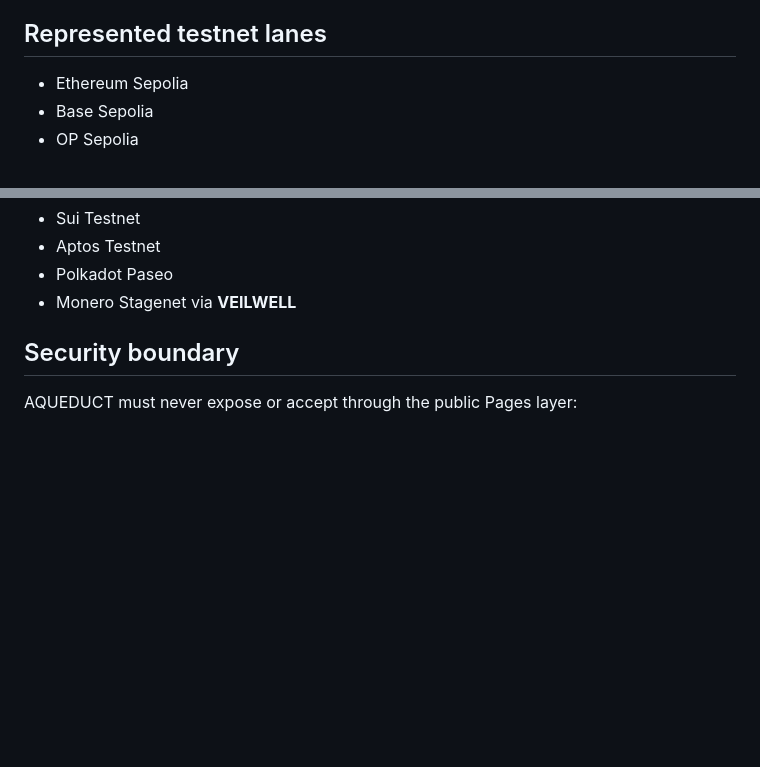
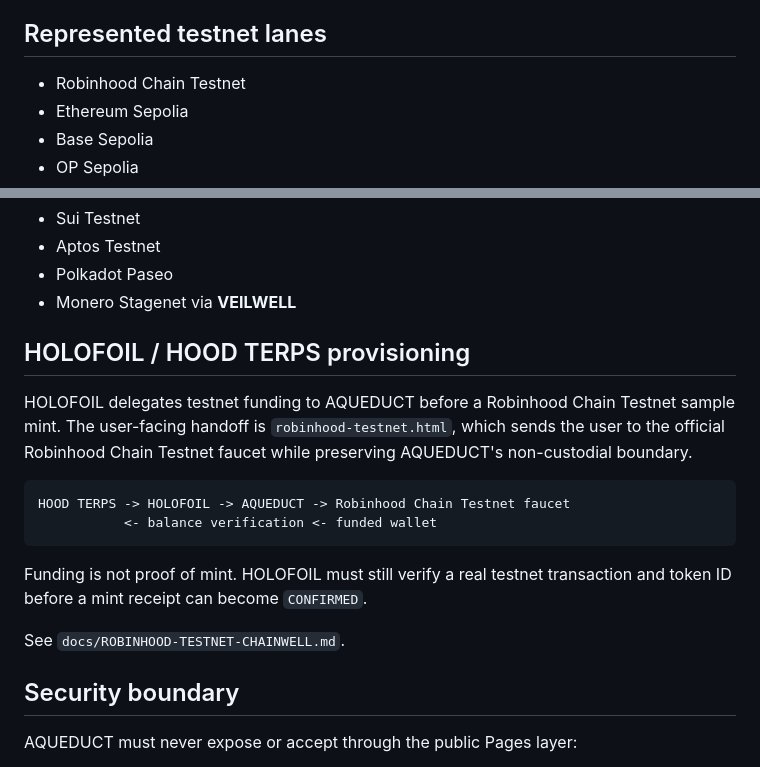
Before and after one commit to AGENTROPOLIS-CITY-OF-AGENTS/AGENTROPOLIS-AQUADUCT, a Markdown page: README.md, 2 parts joined by grey strips. GitHub-like rendering; blank space fills up the shorter version.

Commit message:
docs: add Robinhood Chain Testnet provisioning lane

````diff
--- a/README.md
+++ b/README.md
@@ -142,6 +142,7 @@ The Pages surface renders the profile with `botmode.js` and `botmode.css`. The v
 
 ## Represented testnet lanes
 
+- Robinhood Chain Testnet
 - Ethereum Sepolia
 - Base Sepolia
 - OP Sepolia
@@ -157,6 +158,19 @@ The Pages surface renders the profile with `botmode.js` and `botmode.css`. The v
 - Aptos Testnet
 - Polkadot Paseo
 - Monero Stagenet via **VEILWELL**
+
+## HOLOFOIL / HOOD TERPS provisioning
+
+HOLOFOIL delegates testnet funding to AQUEDUCT before a Robinhood Chain Testnet sample mint. The user-facing handoff is `robinhood-testnet.html`, which sends the user to the official Robinhood Chain Testnet faucet while preserving AQUEDUCT's non-custodial boundary.
+
+```text
+HOOD TERPS -> HOLOFOIL -> AQUEDUCT -> Robinhood Chain Testnet faucet
+           <- balance verification <- funded wallet
+```
+
+Funding is not proof of mint. HOLOFOIL must still verify a real testnet transaction and token ID before a mint receipt can become `CONFIRMED`.
+
+See `docs/ROBINHOOD-TESTNET-CHAINWELL.md`.
 
 ## Security boundary
 
````
